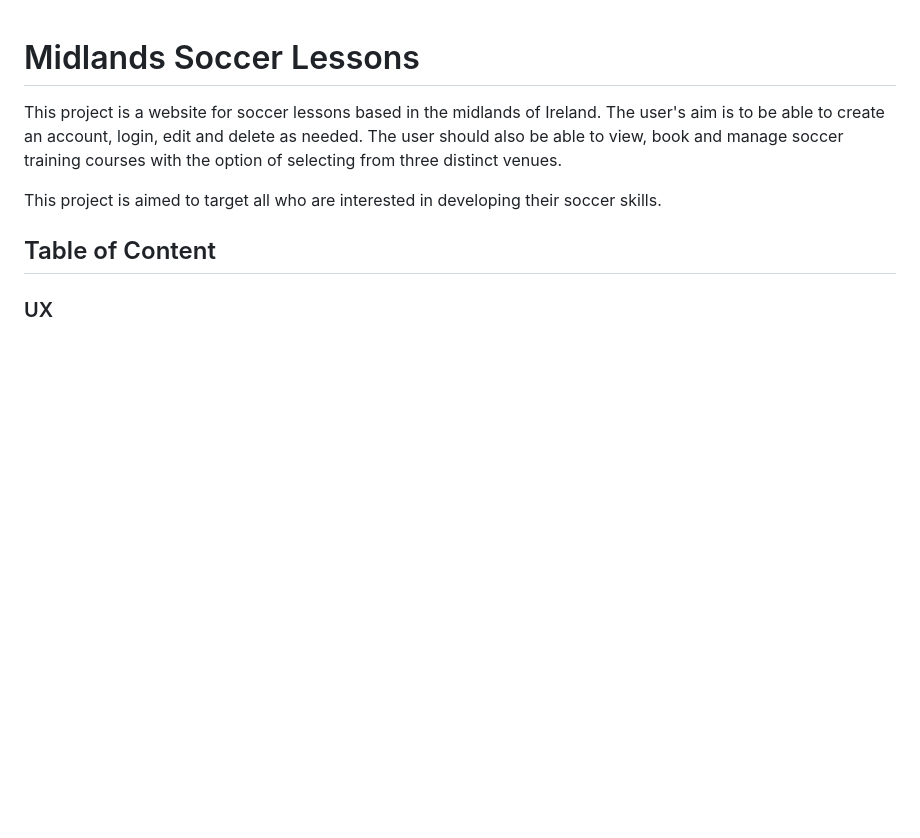
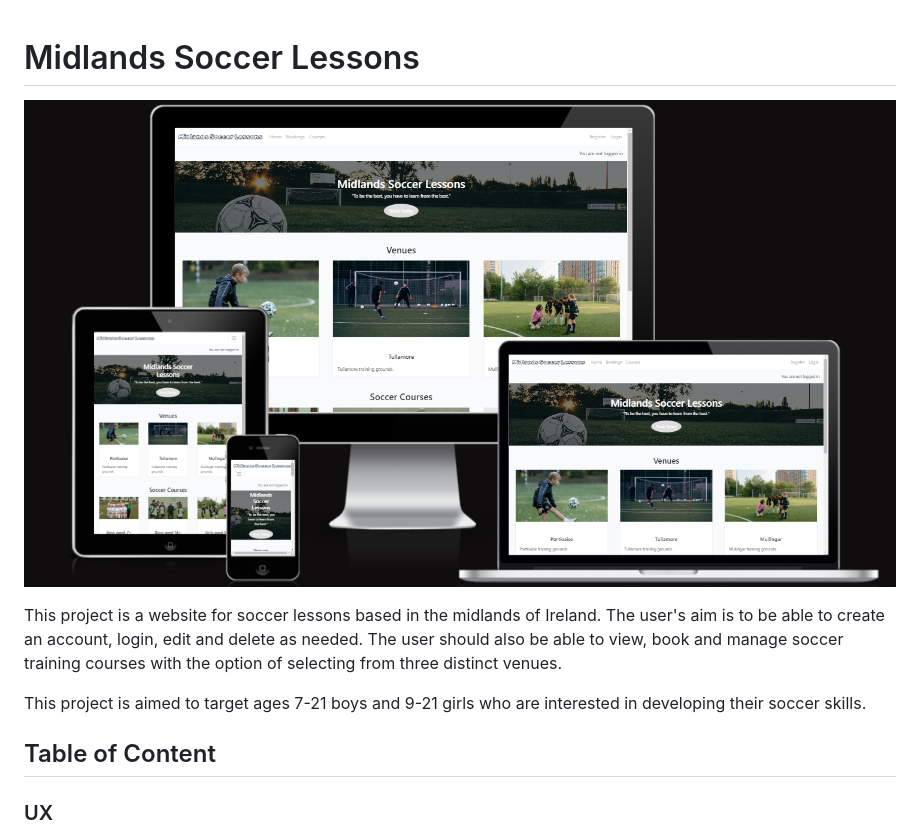
Before and after one commit to nathan-bytecode/midlands-soccer-lessons, a Markdown page: README.md, the part around the change. GitHub-like rendering; pictures changed too: static/images/readme/am i responsive.png (added); blank space fills up the shorter version.

Commit message:
add am i responsive image to readme

```diff
--- a/README.md
+++ b/README.md
@@ -1,8 +1,10 @@
 # Midlands Soccer Lessons
+
+![Am I responsive](/static/images/readme/am%20i%20responsive.png)
 
 This project is a website for soccer lessons based in the midlands of Ireland. The user's aim is to be able to create an account, login, edit and delete as needed. The user should also be able to view, book and manage soccer training courses with the option of selecting from three distinct venues.
 
-This project is aimed to target all who are interested in developing their soccer skills.
+This project is aimed to target ages 7-21 boys and 9-21 girls who are interested in developing their soccer skills.
 
 ## Table of Content
 
```
Also changed, not shown: 1 other file.
